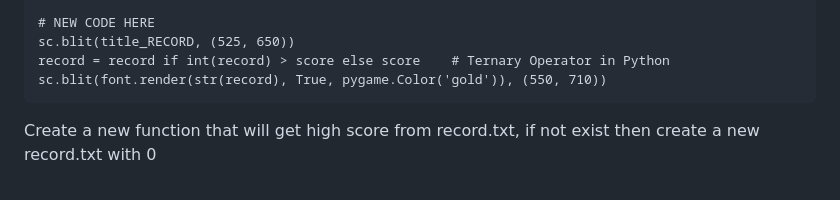
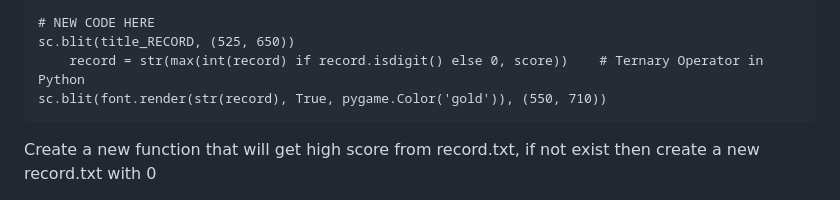
Before and after one commit to USFGDC/TetrisCodeLab, a Markdown page: TetrisCodeLab.md, the part around the change. Drawn GitHub-style.

Commit message:
fixed bugged line

````diff
--- a/TetrisCodeLab.md
+++ b/TetrisCodeLab.md
@@ -552,7 +552,7 @@ sc.blit(title_HIGH, (525, 600))
 
 # NEW CODE HERE
 sc.blit(title_RECORD, (525, 650))
-record = record if int(record) > score else score    # Ternary Operator in Python
+    record = str(max(int(record) if record.isdigit() else 0, score))    # Ternary Operator in Python
 sc.blit(font.render(str(record), True, pygame.Color('gold')), (550, 710))
 ```
 
````
